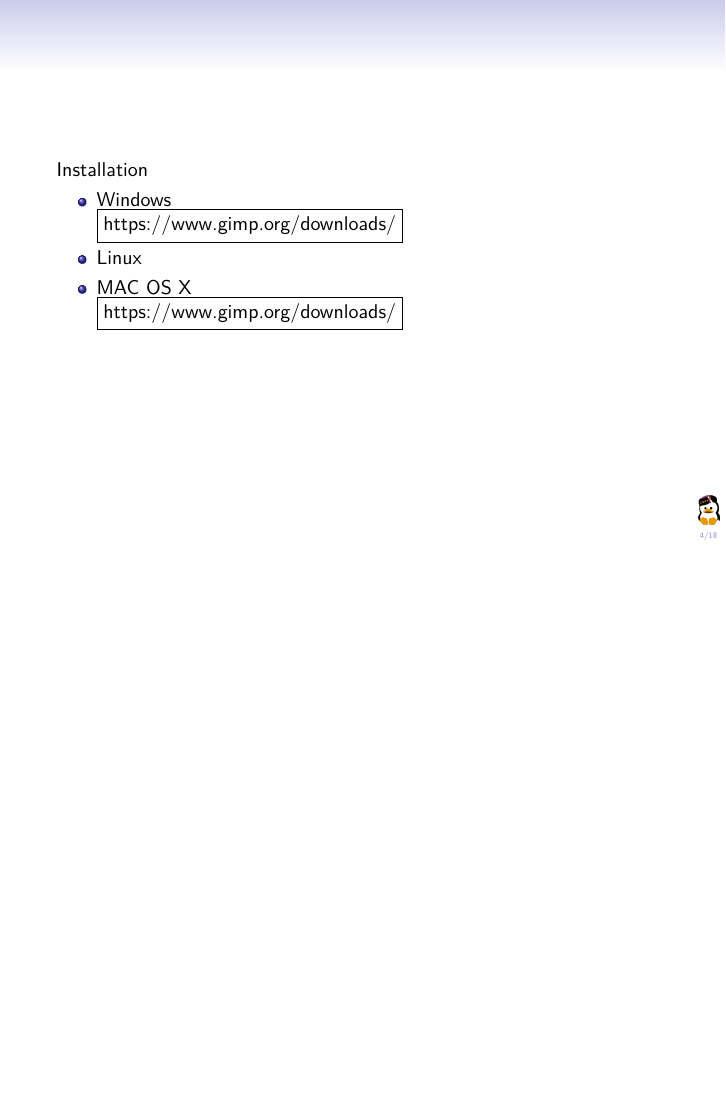
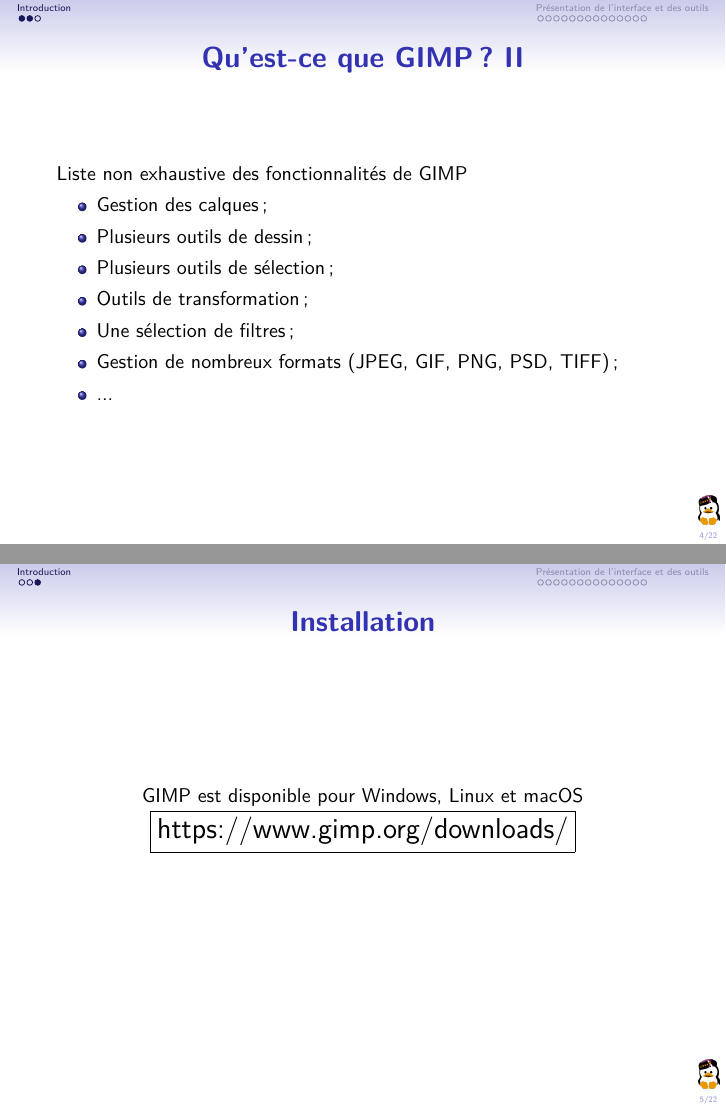
Before and after one commit to louvainlinux/atelier-gimp, LaTeX slides (src/main.tex): page 4 of 18 before the commit and pages 4 and 5 of 22 after it, the two joined at a grey line, the shorter picture padded with empty space. Compiled offline with pdfLaTeX.

Commit message:
introduction

```diff
--- a/src/main.tex
+++ b/src/main.tex
@@ -8,6 +8,8 @@
 \usepackage{mdframed}
 \usepackage{epstopdf}
 \usepackage{xspace}
+\usepackage{caption}
+\captionsetup[figure]{labelformat=empty}
 
 \usepackage[colorinlistoftodos]{todonotes}%disable=true
 
@@ -60,3 +56,7 @@
   \fbox{\url{https://louvainlinux.org/activites/atelier-gimp}}
   \end{center}
 \end{frame}
+
+\section{Introduction}
+\begin{frame}[allowframebreaks]{Qu'est-ce que GIMP ?}
+    \begin{itemize}
@@ -63,3 +66,51 @@
+    \end{itemize}
+    \begin{figure}
+        \centering
+        \includegraphics[width=0.5\textwidth]{Images/gimp-logo.png}
+        \caption{Wilber, la mascotte officielle de GIMP}
+    \end{figure}
+    \framebreak
+    Liste non exhaustive des fonctionnalités de GIMP
+    \begin{itemize}
+        \item Gestion des calques;
+        \item Plusieurs outils de dessin;
+        \item Plusieurs outils de sélection;
+        \item Outils de transformation;
+        \item Une sélection de filtres;
+        \item Gestion de nombreux formats (JPEG, GIF, PNG, PSD, TIFF);
+        \item ...
+    \end{itemize}
+\end{frame}
+
+\begin{frame}{Installation}
+    \begin{center}
+    GIMP est disponible pour Windows, Linux et macOS
+    \vspace{1cm}\Large
+    \fbox{\url{https://www.gimp.org/downloads/}}
+    \end{center}
+\end{frame}
+
+\section{Présentation de l'interface et des outils}
+\begin{frame}[allowframebreaks]{L'interface}
+    \begin{figure}
+        \centering
+        \includegraphics[width=0.9\textwidth]{Images/gimp_multiple_windows.png}
+        \caption{L'interface multi-fenêtres}
+    \end{figure}
+    \framebreak
+    \begin{center}
+        Fenêtres > Mode fenêtre unique
+        \begin{figure}
+            \includegraphics[width=0.9\textwidth]{Images/gimp_single_window.png}
+            \caption{L'interface fenêtre unique}
+        \end{figure}
+    \end{center}
+
+
+\end{frame}
+
+
+
 
 \begin{frame}
 	Installation
```
Also changed, not shown: src/Images/gimp-logo.png (added), src/Images/gimp_multiple_windows.png (added), src/Images/gimp_single_window.png (added), src/build_latex/main.pdf, src/main.tex (9 more changed lines).
